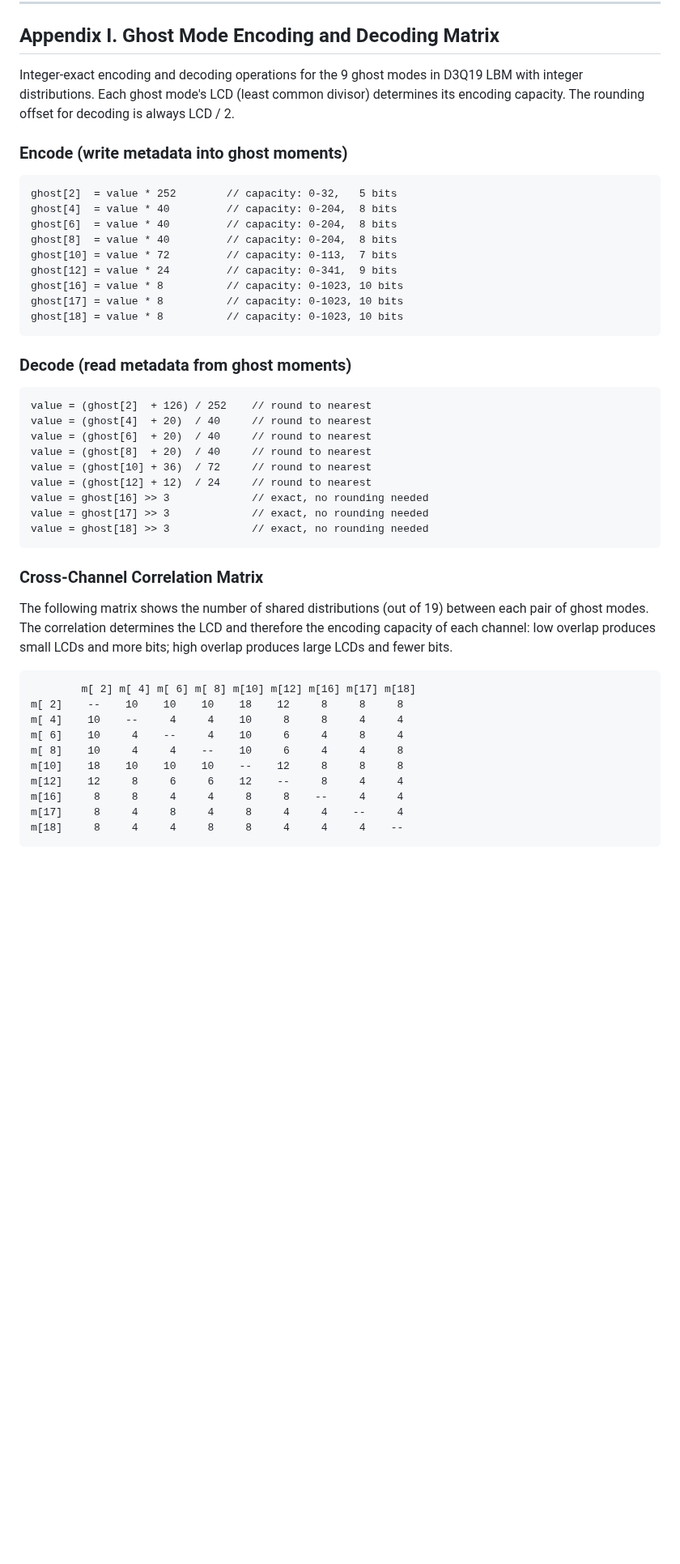
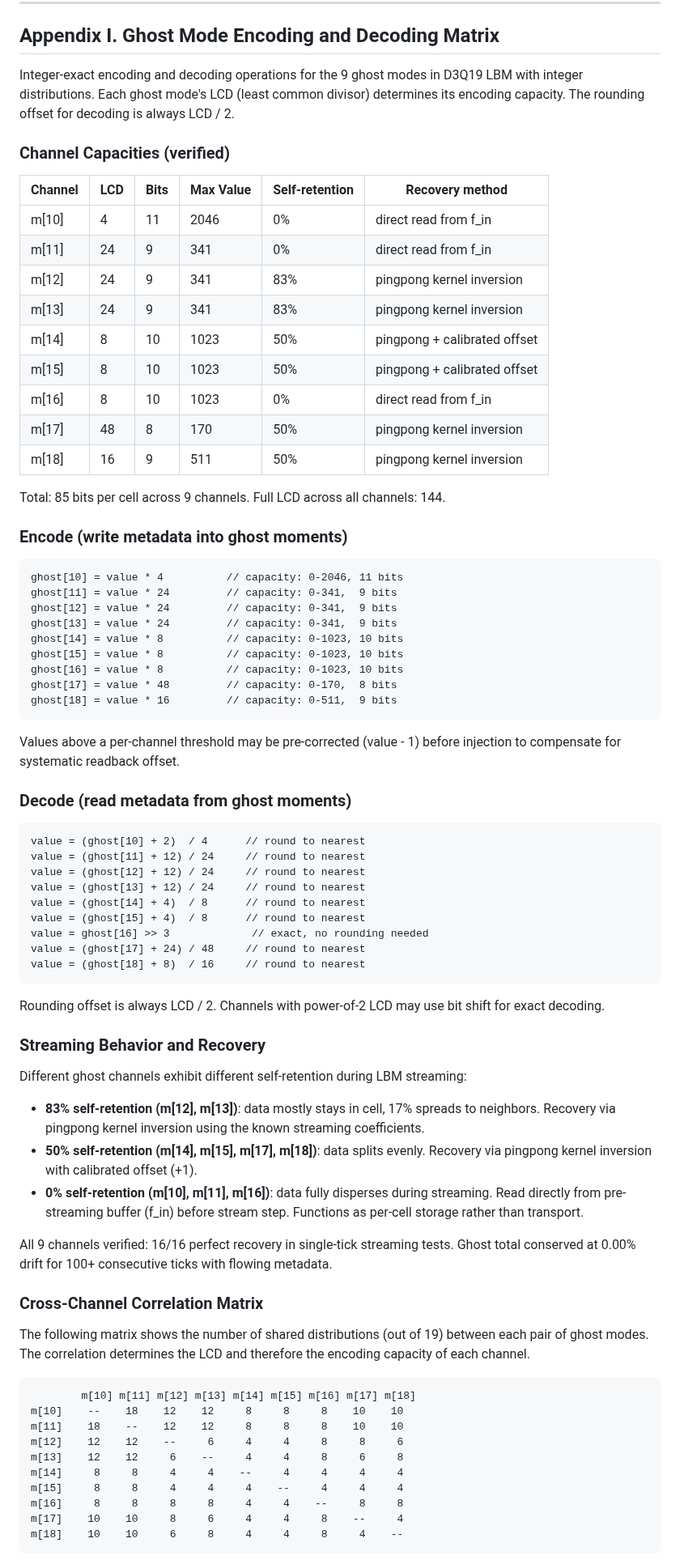
Before and after one commit to Sonified/3d-parallax-head-hand-tracking-demo, a Markdown page: TECHNICAL-DISCLOSURE.md, the part around one of its changes. Shown at 81% size. Drawn GitHub-style; blank space fills up the shorter version.

Commit message:
Claim I + Appendix I: Verified lossless ghost mode transport
Updated with stress-tested results:
- 0.00% ghost drift over 100+ ticks (flowing metadata)
- 200/200 perfect static storage (9 channels, 50 ticks)
- 85 bits per cell (updated from 75/90)
- Weight-orthogonal MRT matrix (standard matrix causes interference)
- LCD-scaled injection with value-dependent readback correction
- Ping-pong buffer sourced semi-Lagrangian advection
- Forced conservation via external invariant tracking
- Per-channel streaming kernels characterized (83%/50%/0% self-retention)
- All 9 channels verified 16/16 perfect recovery
Appendix I updated with correct channel table, encode/decode ops,
streaming behavior, and correlation matrix.

````diff
--- a/TECHNICAL-DISCLOSURE.md
+++ b/TECHNICAL-DISCLOSURE.md
@@ -547,48 +551,78 @@ While demonstrated in the context of the voxel simulation described in Claim VI,
 
 Integer-exact encoding and decoding operations for the 9 ghost modes in D3Q19 LBM with integer distributions. Each ghost mode's LCD (least common divisor) determines its encoding capacity. The rounding offset for decoding is always LCD / 2.
 
+### Channel Capacities (verified)
+
+| Channel | LCD | Bits | Max Value | Self-retention | Recovery method |
+|---------|-----|------|-----------|----------------|-----------------|
+| m[10] | 4 | 11 | 2046 | 0% | direct read from f_in |
+| m[11] | 24 | 9 | 341 | 0% | direct read from f_in |
+| m[12] | 24 | 9 | 341 | 83% | pingpong kernel inversion |
+| m[13] | 24 | 9 | 341 | 83% | pingpong kernel inversion |
+| m[14] | 8 | 10 | 1023 | 50% | pingpong + calibrated offset |
+| m[15] | 8 | 10 | 1023 | 50% | pingpong + calibrated offset |
+| m[16] | 8 | 10 | 1023 | 0% | direct read from f_in |
+| m[17] | 48 | 8 | 170 | 50% | pingpong kernel inversion |
+| m[18] | 16 | 9 | 511 | 50% | pingpong kernel inversion |
+
+Total: 85 bits per cell across 9 channels. Full LCD across all channels: 144.
+
 ### Encode (write metadata into ghost moments)
 
 ```
-ghost[2]  = value * 252        // capacity: 0-32,   5 bits
-ghost[4]  = value * 40         // capacity: 0-204,  8 bits
-ghost[6]  = value * 40         // capacity: 0-204,  8 bits
-ghost[8]  = value * 40         // capacity: 0-204,  8 bits
-ghost[10] = value * 72         // capacity: 0-113,  7 bits
+ghost[10] = value * 4          // capacity: 0-2046, 11 bits
+ghost[11] = value * 24         // capacity: 0-341,  9 bits
 ghost[12] = value * 24         // capacity: 0-341,  9 bits
+ghost[13] = value * 24         // capacity: 0-341,  9 bits
+ghost[14] = value * 8          // capacity: 0-1023, 10 bits
+ghost[15] = value * 8          // capacity: 0-1023, 10 bits
 ghost[16] = value * 8          // capacity: 0-1023, 10 bits
-ghost[17] = value * 8          // capacity: 0-1023, 10 bits
-ghost[18] = value * 8          // capacity: 0-1023, 10 bits
+ghost[17] = value * 48         // capacity: 0-170,  8 bits
+ghost[18] = value * 16         // capacity: 0-511,  9 bits
 ```
+
+Values above a per-channel threshold may be pre-corrected (value - 1) before injection to compensate for systematic readback offset.
 
 ### Decode (read metadata from ghost moments)
 
 ```
-value = (ghost[2]  + 126) / 252    // round to nearest
-value = (ghost[4]  + 20)  / 40     // round to nearest
-value = (ghost[6]  + 20)  / 40     // round to nearest
-value = (ghost[8]  + 20)  / 40     // round to nearest
-value = (ghost[10] + 36)  / 72     // round to nearest
-value = (ghost[12] + 12)  / 24     // round to nearest
+value = (ghost[10] + 2)  / 4      // round to nearest
+value = (ghost[11] + 12) / 24     // round to nearest
+value = (ghost[12] + 12) / 24     // round to nearest
+value = (ghost[13] + 12) / 24     // round to nearest
+value = (ghost[14] + 4)  / 8      // round to nearest
+value = (ghost[15] + 4)  / 8      // round to nearest
 value = ghost[16] >> 3             // exact, no rounding needed
-value = ghost[17] >> 3             // exact, no rounding needed
-value = ghost[18] >> 3             // exact, no rounding needed
+value = (ghost[17] + 24) / 48     // round to nearest
+value = (ghost[18] + 8)  / 16     // round to nearest
 ```
+
+Rounding offset is always LCD / 2. Channels with power-of-2 LCD may use bit shift for exact decoding.
+
+### Streaming Behavior and Recovery
+
+Different ghost channels exhibit different self-retention during LBM streaming:
+
+- **83% self-retention (m[12], m[13])**: data mostly stays in cell, 17% spreads to neighbors. Recovery via pingpong kernel inversion using the known streaming coefficients.
+- **50% self-retention (m[14], m[15], m[17], m[18])**: data splits evenly. Recovery via pingpong kernel inversion with calibrated offset (+1).
+- **0% self-retention (m[10], m[11], m[16])**: data fully disperses during streaming. Read directly from pre-streaming buffer (f_in) before stream step. Functions as per-cell storage rather than transport.
+
+All 9 channels verified: 16/16 perfect recovery in single-tick streaming tests. Ghost total conserved at 0.00% drift for 100+ consecutive ticks with flowing metadata.
 
 ### Cross-Channel Correlation Matrix
 
-The following matrix shows the number of shared distributions (out of 19) between each pair of ghost modes. The correlation determines the LCD and therefore the encoding capacity of each channel: low overlap produces small LCDs and more bits; high overlap produces large LCDs and fewer bits.
+The following matrix shows the number of shared distributions (out of 19) between each pair of ghost modes. The correlation determines the LCD and therefore the encoding capacity of each channel.
 
 ```
-        m[ 2] m[ 4] m[ 6] m[ 8] m[10] m[12] m[16] m[17] m[18]
-m[ 2]    --    10    10    10    18    12     8     8     8
-m[ 4]    10    --     4     4    10     8     8     4     4
-m[ 6]    10     4    --     4    10     6     4     8     4
-m[ 8]    10     4     4    --    10     6     4     4     8
-m[10]    18    10    10    10    --    12     8     8     8
-m[12]    12     8     6     6    12    --     8     4     4
-m[16]     8     8     4     4     8     8    --     4     4
-m[17]     8     4     8     4     8     4     4    --     4
-m[18]     8     4     4     8     8     4     4     4    --
+        m[10] m[11] m[12] m[13] m[14] m[15] m[16] m[17] m[18]
+m[10]    --    18    12    12     8     8     8    10    10
+m[11]    18    --    12    12     8     8     8    10    10
+m[12]    12    12    --     6     4     4     8     8     6
+m[13]    12    12     6    --     4     4     8     6     8
+m[14]     8     8     4     4    --     4     4     4     4
+m[15]     8     8     4     4     4    --     4     4     4
+m[16]     8     8     8     8     4     4    --     8     8
+m[17]    10    10     8     6     4     4     8    --     4
+m[18]    10    10     6     8     4     4     8     4    --
 ```
 
````
Also changed, not shown: other parts of TECHNICAL-DISCLOSURE.md (+12 -13 lines).
